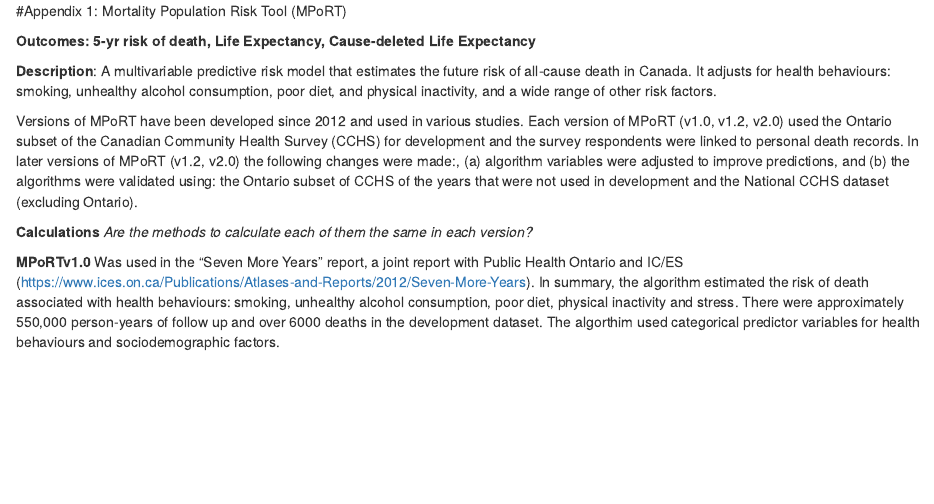
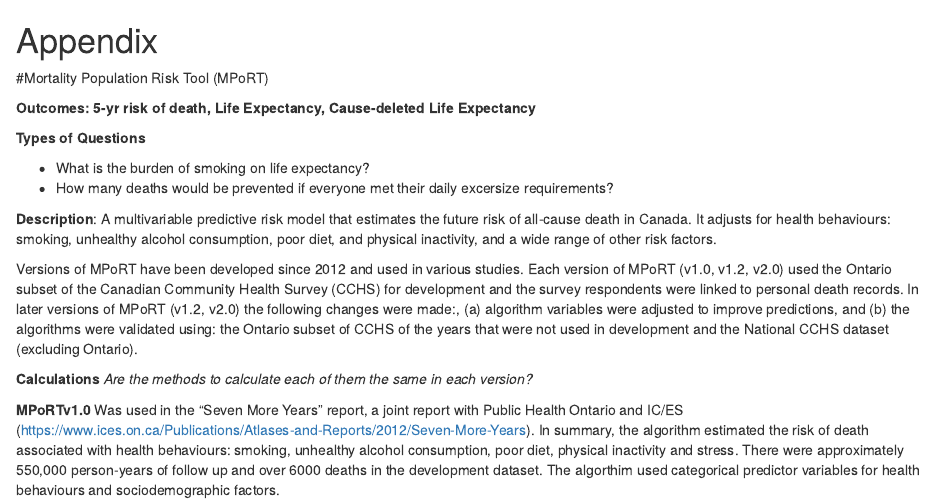
Before and after one commit to Big-Life-Lab/pbl-planning-tool-guide, an R Markdown document (07-Appendix_1.Rmd): the page in a window 1100 px wide, from its top. Rendered offline with R 4.5, knitr and Pandoc, with nearby package versions; drawn as R Markdown's standard HTML page in place of the format the file asks for.

Commit message:
Added types of questions MPoRT can answer

```diff
--- a/07-Appendix_1.Rmd
+++ b/07-Appendix_1.Rmd
@@ -1,6 +1,13 @@
-#Appendix 1: Mortality Population Risk Tool (MPoRT)
+# (APPENDIX) Appendix {-}
+
+#Mortality Population Risk Tool (MPoRT)
 
 **Outcomes: 5-yr risk of death, Life Expectancy, Cause-deleted Life Expectancy**
+
+**Types of Questions**
+
+- What is the burden of smoking on life expectancy?
+- How many deaths would be prevented if everyone met their daily excersize requirements?
 
 **Description**: A multivariable predictive risk model that estimates the future risk of all-cause death in Canada. It adjusts for health behaviours: smoking, unhealthy alcohol consumption, poor diet, and physical inactivity, and a wide range of other risk factors.
 
```
